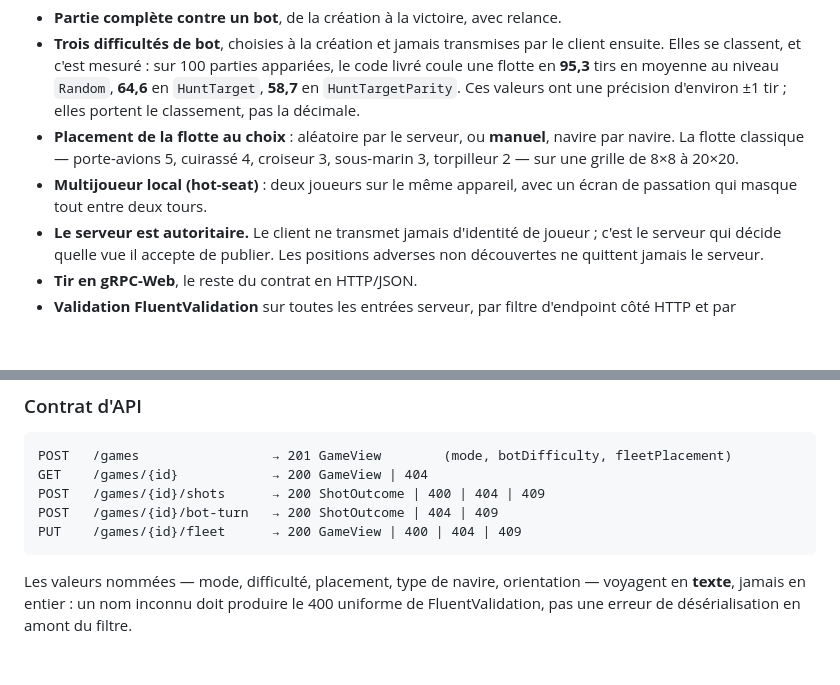
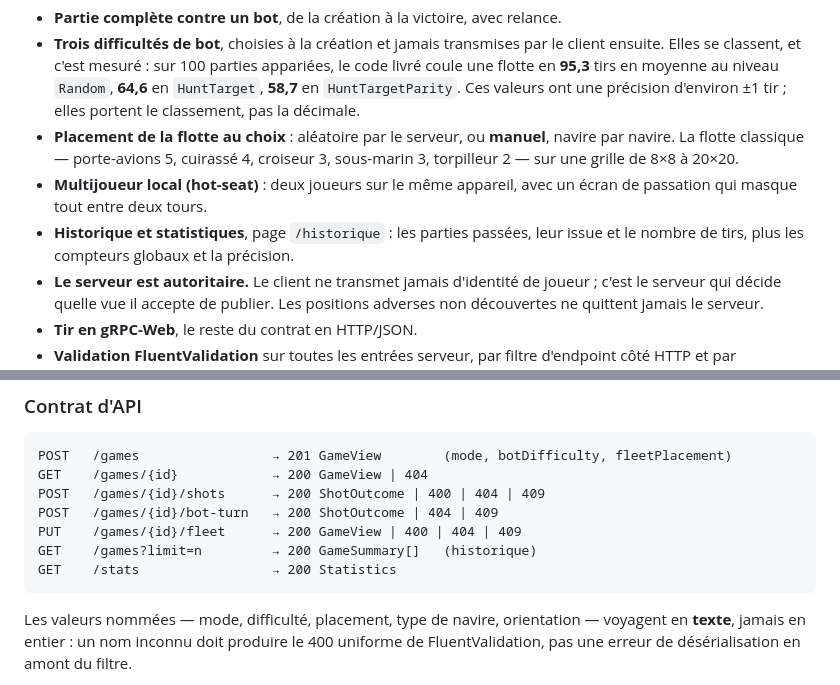
Before and after one commit to OlivierRecher/naval-dot-net, a Markdown page: README.md, 2 parts joined by grey strips. Rendered like a GitHub page; blank space fills up the shorter version.

````diff
--- a/README.md
+++ b/README.md
@@ -129,6 +135,8 @@ CI=true dotnet build && CI=true dotnet test
   sous-marin 3, torpilleur 2 — sur une grille de 8×8 à 20×20.
 - **Multijoueur local (hot-seat)** : deux joueurs sur le même appareil, avec un
   écran de passation qui masque tout entre deux tours.
+- **Historique et statistiques**, page `/historique` : les parties passées, leur
+  issue et le nombre de tirs, plus les compteurs globaux et la précision.
 - **Le serveur est autoritaire.** Le client ne transmet jamais d'identité de
   joueur ; c'est le serveur qui décide quelle vue il accepte de publier. Les
   positions adverses non découvertes ne quittent jamais le serveur.
@@ -156,6 +164,8 @@ GET    /games/{id}            → 200 GameView | 404
 POST   /games/{id}/shots      → 200 ShotOutcome | 400 | 404 | 409
 POST   /games/{id}/bot-turn   → 200 ShotOutcome | 404 | 409
 PUT    /games/{id}/fleet      → 200 GameView | 400 | 404 | 409
+GET    /games?limit=n         → 200 GameSummary[]   (historique)
+GET    /stats                 → 200 Statistics
 ```
 
 Les valeurs nommées — mode, difficulté, placement, type de navire, orientation —
````
Also changed, not shown: other parts of README.md (+32 -22 lines).
